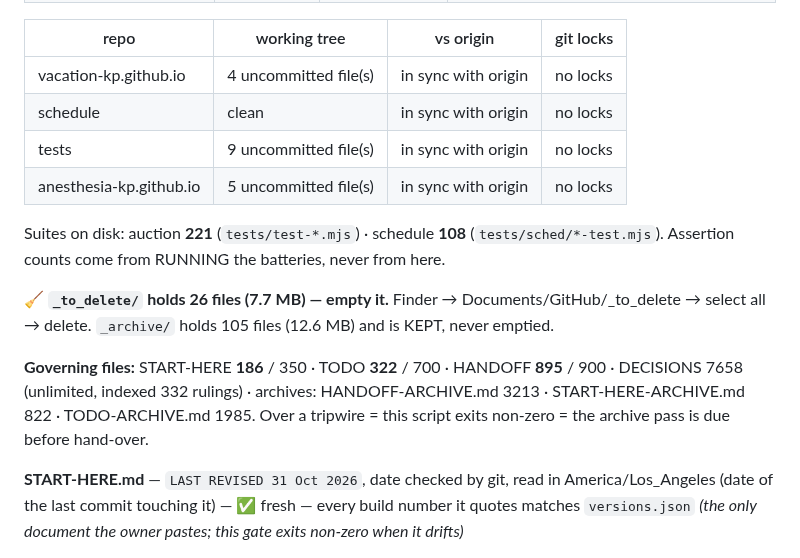
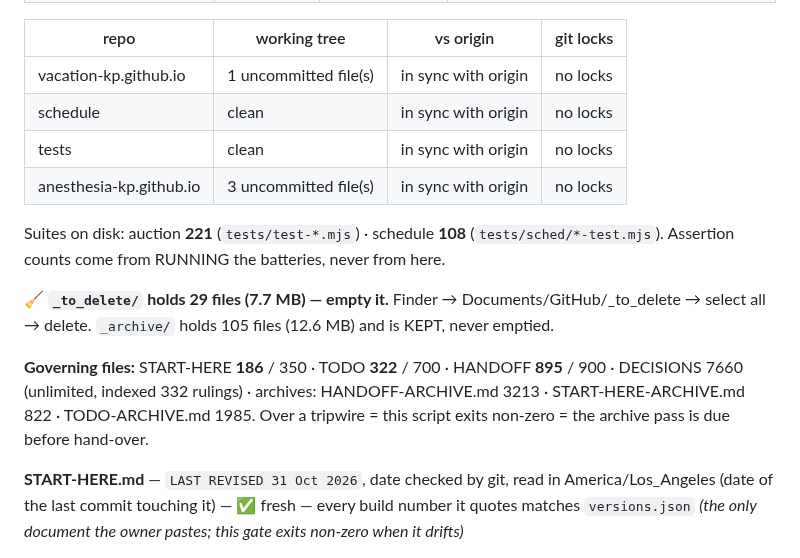
Before and after one commit to anesthesia-kp/anesthesia-kp.github.io, a Markdown page: TODO.md, the part around one of its changes. Rendered like a GitHub page.

```diff
--- a/TODO.md
+++ b/TODO.md
@@ -21,17 +21,17 @@ A fact lives in ONE of the three, never two.
 
 | repo | working tree | vs origin | git locks |
 |---|---|---|---|
-| vacation-kp.github.io | 4 uncommitted file(s) | in sync with origin | no locks |
+| vacation-kp.github.io | 1 uncommitted file(s) | in sync with origin | no locks |
 | schedule | clean | in sync with origin | no locks |
-| tests | 9 uncommitted file(s) | in sync with origin | no locks |
-| anesthesia-kp.github.io | 5 uncommitted file(s) | in sync with origin | no locks |
+| tests | clean | in sync with origin | no locks |
+| anesthesia-kp.github.io | 3 uncommitted file(s) | in sync with origin | no locks |
 
 Suites on disk: auction **221** (`tests/test-*.mjs`) · schedule **108**
 (`tests/sched/*-test.mjs`). Assertion counts come from RUNNING the batteries, never from here.
 
-🧹 **`_to_delete/` holds 26 files (7.7 MB) — empty it.** Finder → Documents/GitHub/_to_delete → select all → delete. `_archive/` holds 105 files (12.6 MB) and is KEPT, never emptied.
+🧹 **`_to_delete/` holds 29 files (7.7 MB) — empty it.** Finder → Documents/GitHub/_to_delete → select all → delete. `_archive/` holds 105 files (12.6 MB) and is KEPT, never emptied.
 
-**Governing files:** START-HERE **186** / 350 · TODO **322** / 700 · HANDOFF **895** / 900 · DECISIONS 7658 (unlimited, indexed 332 rulings) · archives: HANDOFF-ARCHIVE.md 3213 · START-HERE-ARCHIVE.md 822 · TODO-ARCHIVE.md 1985. Over a tripwire = this script exits non-zero = the archive pass is due before hand-over.
+**Governing files:** START-HERE **186** / 350 · TODO **322** / 700 · HANDOFF **895** / 900 · DECISIONS 7660 (unlimited, indexed 332 rulings) · archives: HANDOFF-ARCHIVE.md 3213 · START-HERE-ARCHIVE.md 822 · TODO-ARCHIVE.md 1985. Over a tripwire = this script exits non-zero = the archive pass is due before hand-over.
 
 **START-HERE.md** — `LAST REVISED 31 Oct 2026`, date checked by git, read in America/Los_Angeles (date of the last commit touching it) — ✅ fresh — every build number it quotes matches `versions.json`
 _(the only document the owner pastes; this gate exits non-zero when it drifts)_
```
Also changed, not shown: other parts of TODO.md (+2 -2 lines), HANDOFF.md (+1 -1 lines), MAP.md (+1 -1 lines).
